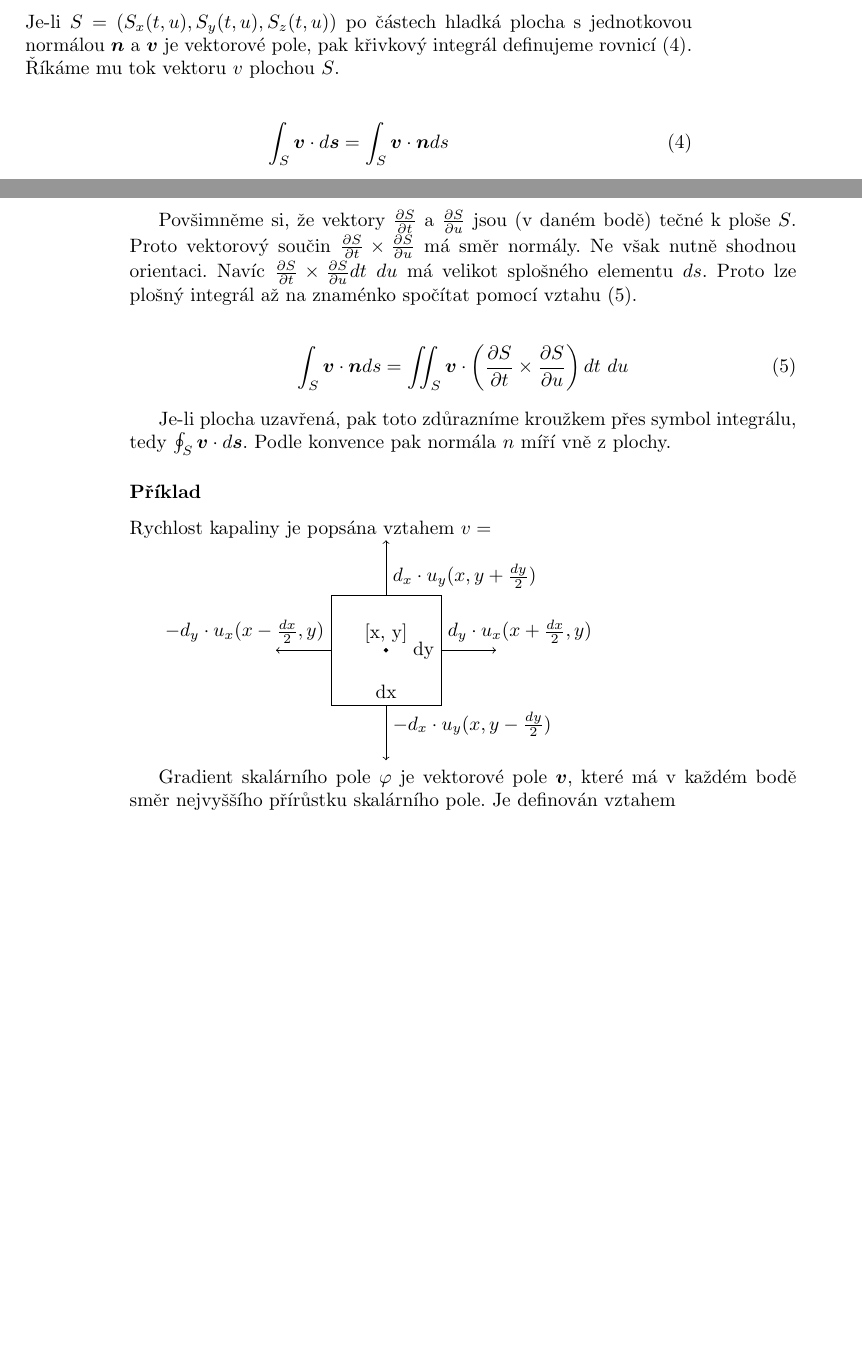
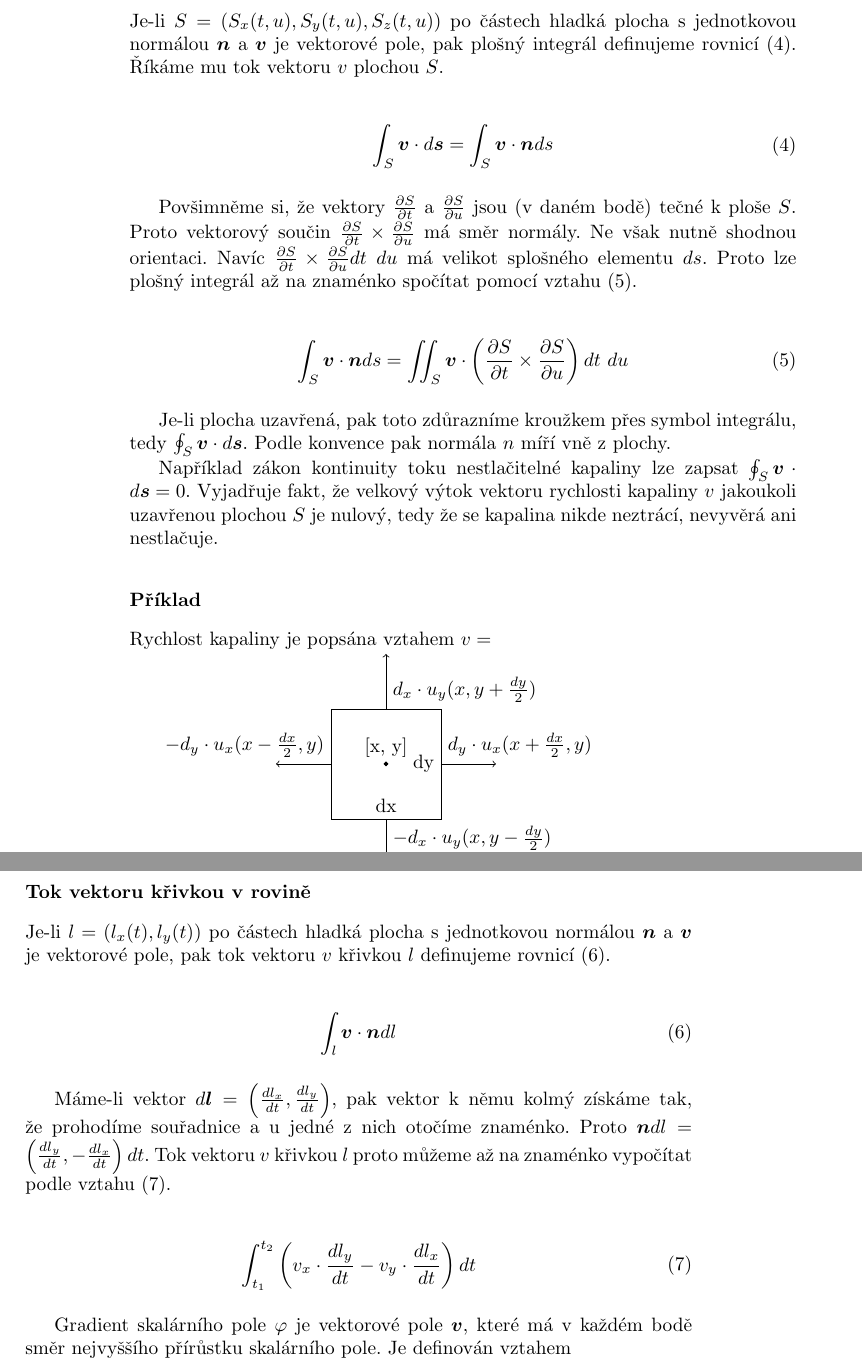
Before and after one commit to LezakPetr/poisson, a LaTeX book (poisson.tex): two parts of pages 3 and 4 of 13 before the commit and two parts of pages 4 and 5 of 15 after it, joined at a grey line, cut so that both start at the same text, the shorter picture padded with empty space. Compiled offline with pdfLaTeX.

Commit message:
Tok vektoru

```diff
--- a/poisson.tex
+++ b/poisson.tex
@@ -92,6 +108,6 @@ W = \int_{-1}^1 \left (\frac{-t}{1 + t^2} \cdot 0 + \frac{1}{1 + t^2} \cdot 1 \r
 
 Je-li \(S = \left(S_x(t, u), S_y(t, u), S_z(t, u)\right)\) po částech hladká plocha s jednotkovou normálou \(\vect{n}\) a \(\vect{v}\) je vektorové pole,
-pak křivkový integrál definujeme rovnicí \eqref{eq:plosny_integral_definice}. Říkáme mu tok vektoru \(v\) plochou \(S\).
+pak plošný integrál definujeme rovnicí \eqref{eq:plosny_integral_definice}. Říkáme mu tok vektoru \(v\) plochou \(S\).
 
 
 \begin{equation}
@@ -113,11 +129,11 @@ Povšimněme si, že vektory \(\frac{\partial S}{\partial t}\) a \(\frac{\partia
 
 Je-li plocha uzavřená, pak toto zdůrazníme kroužkem přes symbol integrálu, tedy \(\oint_S \vect{v} \cdot d\vect{s}\). Podle konvence pak normála \(n\) míří vně z plochy.
 
+Například zákon kontinuity toku nestlačitelné kapaliny lze zapsat \(\oint_S \vect{v} \cdot d\vect{s} = 0\). Vyjadřuje fakt, že velkový výtok vektoru rychlosti kapaliny \(v\) jakoukoli uzavřenou plochou \(S\) je nulový, tedy že se kapalina nikde neztrácí, nevyvěrá ani nestlačuje.
+
 \subsubsection{Příklad}
 
 Rychlost kapaliny je popsána vztahem \(v = \)
-
-
 
 \begin{tikzpicture}
 \draw (-1, -1) -- (-1, 1) -- (1, 1) -- (1, -1) -- (-1, -1);
@@ -133,6 +149,29 @@ Rychlost kapaliny je popsána vztahem \(v = \)
 \draw (0, 1) node[anchor=south west]{\(d_x \cdot u_y(x, y + \frac{dy}{2})\)};
 \draw (0, -1) node[anchor=north west]{\(-d_x \cdot u_y(x, y - \frac{dy}{2})\)};
 \end{tikzpicture}
+
+
+\subsubsection{Tok vektoru křivkou v~rovině}
+
+
+Je-li \(l = \left(l_x(t), l_y(t)\right)\) po částech hladká plocha s jednotkovou normálou \(\vect{n}\) a \(\vect{v}\) je vektorové pole,
+pak tok vektoru \(v\) křivkou \(l\) definujeme rovnicí \eqref{eq:tok_krivkou_definice}.
+
+\begin{equation}
+\label{eq:tok_krivkou_definice}
+\begin{split}
+\int_l \vect{v} \cdot \vect{n} dl
+\end{split}
+\end{equation}
+
+Máme-li vektor \(d \vect{l} = \left(\frac{d l_x}{dt}, \frac{d l_y}{dt}\right)\), pak vektor k~němu kolmý získáme tak, že prohodíme souřadnice a~u~jedné z~nich otočíme znaménko. Proto \(\vect{n} dl = \left(\frac{d l_y}{dt}, -\frac{d l_x}{dt}\right) dt\). Tok vektoru \(v\) křivkou \(l\) proto můžeme až na znaménko vypočítat podle vztahu \eqref{eq:tok_krivkou_vypocet}.
+
+\begin{equation}
+\label{eq:tok_krivkou_vypocet}
+\begin{split}
+\int_{t_1}^{t_2} \left (v_x \cdot \frac{d l_y}{dt} -v_y \cdot \frac{d l_x}{dt} \right) dt
+\end{split}
+\end{equation}
 
 
 Gradient skalárního pole \(\varphi\) je vektorové pole \(\vect{v}\), které má v~každém bodě směr nejvyššího přírůstku skalárního pole. Je definován vztahem
```
Also changed, not shown: poisson.tex (24 more changed lines).
